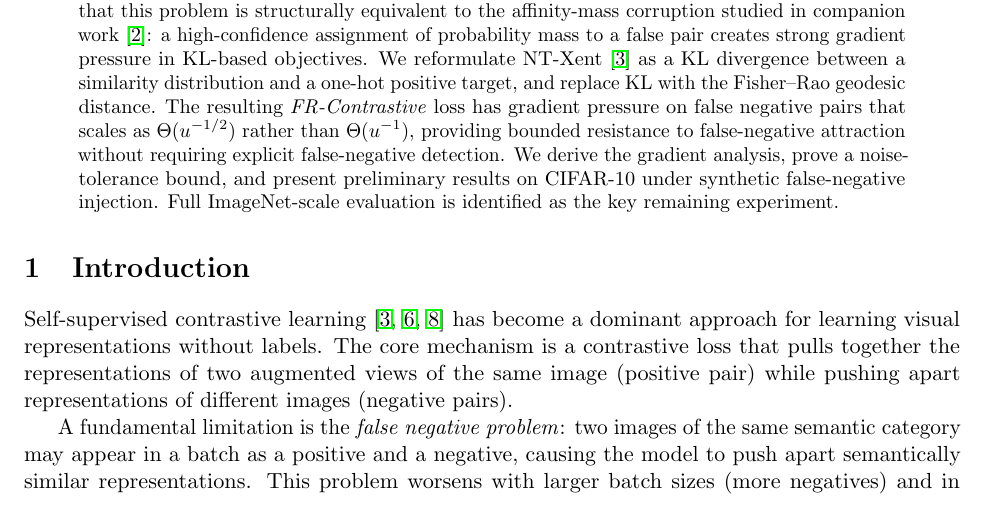
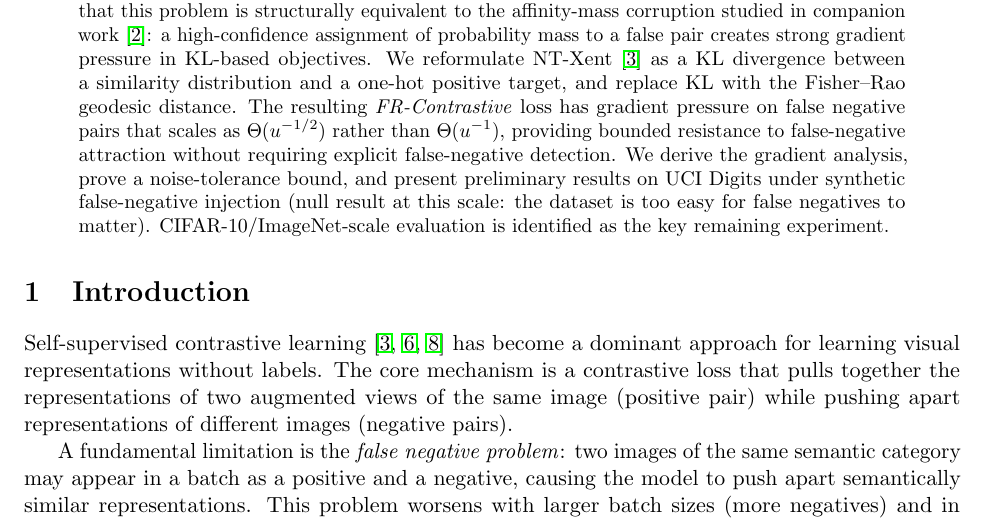
Before and after one commit to mbottoni/fisher-rao-ml, a LaTeX paper (reports/fr_contrastive.tex): part of page 1 of 5, cut so that both start at the same text. Compiled offline with pdfLaTeX.

Commit message:
Direction 3: fix abstract (UCI Digits not CIFAR-10 for preliminary results)

```diff
--- a/reports/fr_contrastive.tex
+++ b/reports/fr_contrastive.tex
@@ -39,9 +39,10 @@ KL with the Fisher--Rao geodesic distance. The resulting \emph{FR-Contrastive} l
 gradient pressure on false negative pairs that scales as $\Theta(u^{-1/2})$ rather than
 $\Theta(u^{-1})$, providing bounded resistance to false-negative attraction without
 requiring explicit false-negative detection. We derive the gradient analysis, prove a
-noise-tolerance bound, and present preliminary results on CIFAR-10 under synthetic
-false-negative injection. Full ImageNet-scale evaluation is identified as the key
-remaining experiment.
+noise-tolerance bound, and present preliminary results on UCI Digits under synthetic
+false-negative injection (null result at this scale: the dataset is too easy for
+false negatives to matter). CIFAR-10/ImageNet-scale evaluation is identified as the
+key remaining experiment.
 \end{abstract}
 
 \section{Introduction}
```
